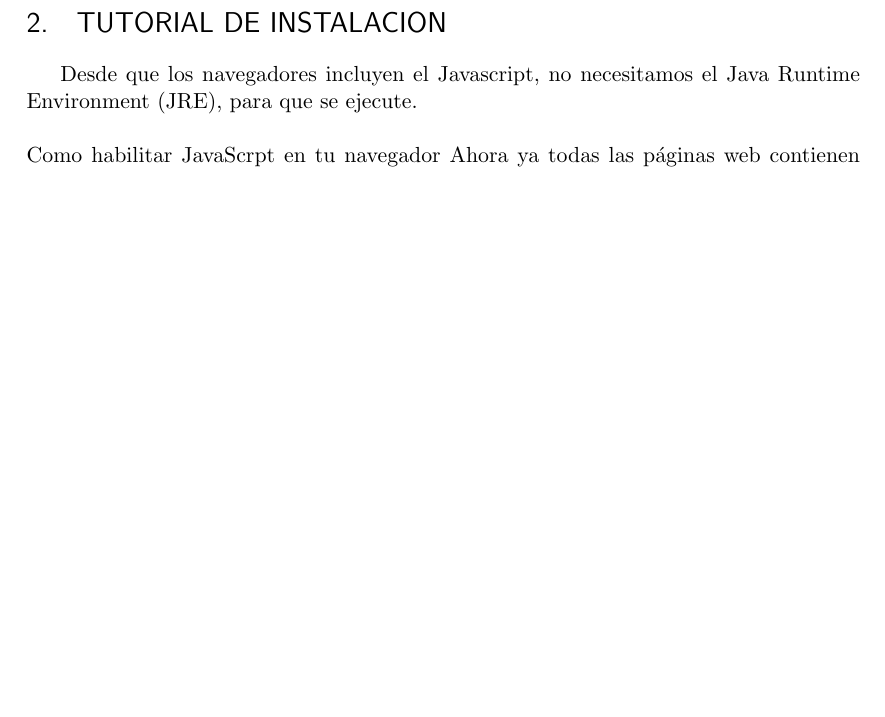
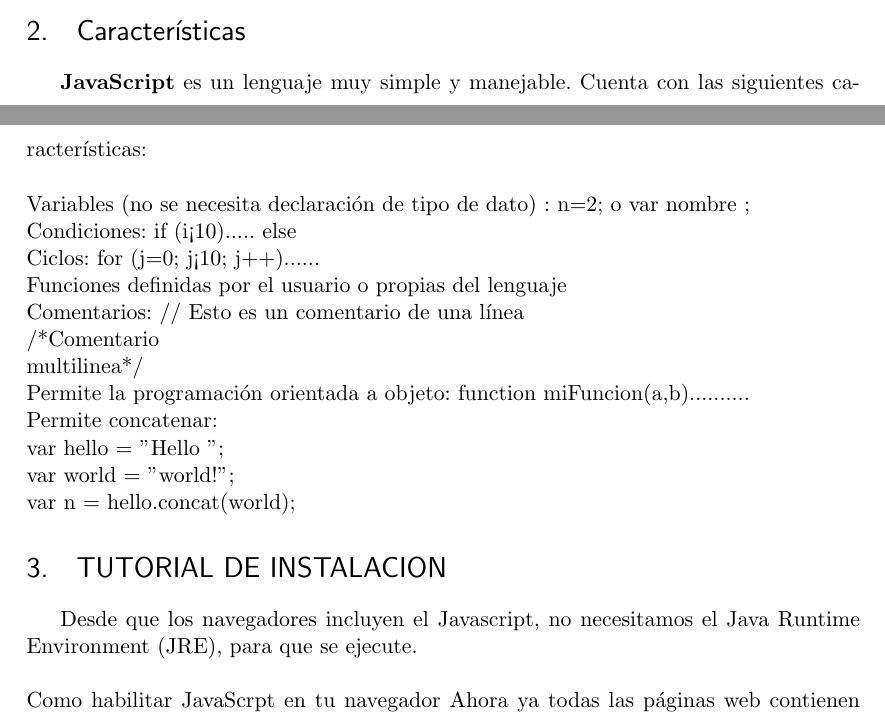
Before and after one commit to dengapin/GrupoDJM, a LaTeX document (introduccion.tex): part of page 2 of 2 before the commit and two parts of pages 1 and 2 of 2 after it, the two joined at a grey line, cut at the place of the change, the shorter picture padded with empty space. Compiled offline with pdfLaTeX.

Commit message:
adjuntando caracteristicas

```diff
--- a/introduccion.tex
+++ b/introduccion.tex
@@ -77,6 +77,21 @@
 Diferenciar para que específicamente se utilicen los dos tipos que poseen JavaScript y las diferencias de Java vs JavaScript
 Aprender la correcta instalación y uso.\\
 
+\section{Características}
+{\bfseries JavaScript} es un lenguaje muy simple y manejable. Cuenta con las siguientes características:\\\\
+Variables (no se necesita declaración de tipo de dato) : n=2; o var nombre ;\\
+Condiciones: if (i<10){.....} else{}\\
+Ciclos: for (j=0; j<10; j++){......}\\
+Funciones definidas por el usuario o propias del lenguaje\\
+Comentarios: // Esto es un comentario de una línea\\
+/*Comentario\\
+multilinea*/   \\
+Permite la programación orientada a objeto: function miFuncion(a,b){..........} \\
+Permite concatenar:\\
+var hello = "Hello "; \\
+var world = "world!";\\
+var n = hello.concat(world);
+
 \section{TUTORIAL DE INSTALACION}
  Desde que los navegadores incluyen el Javascript, no necesitamos el Java Runtime Environment (JRE), para que se ejecute.
 \\  \\
```
